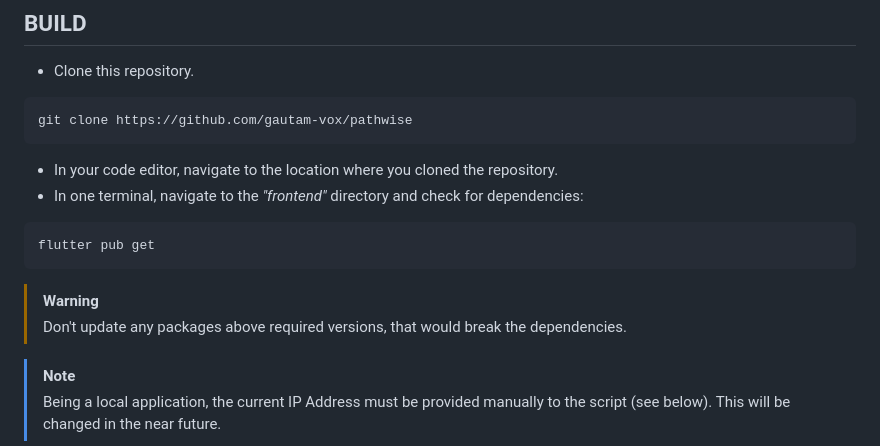
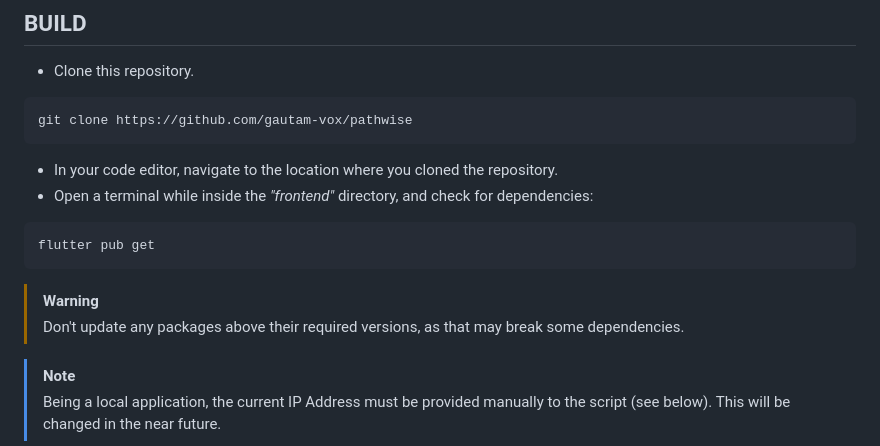
Before and after one commit to gautam-vox/pathwise, a Markdown page: README.md, the part around the change. Rendered like a GitHub page.

Commit message:
Some more grammar changes.

````diff
--- a/README.md
+++ b/README.md
@@ -40,12 +40,12 @@ python -m pip install flask
 git clone https://github.com/gautam-vox/pathwise
 ```
 - In your code editor, navigate to the location where you cloned the repository.
-- In one terminal, navigate to the _"frontend"_ directory and check for dependencies:
+- Open a terminal while inside the _"frontend"_ directory, and check for dependencies:
 ```
 flutter pub get
 ```
 > [!WARNING]
-> Don't update any packages above required versions, that would break the dependencies.
+> Don't update any packages above their required versions, as that may break some dependencies.
 
 > [!NOTE]
 > Being a local application, the current IP Address must be provided manually to the script (see below). This will be changed in the near future.
````
